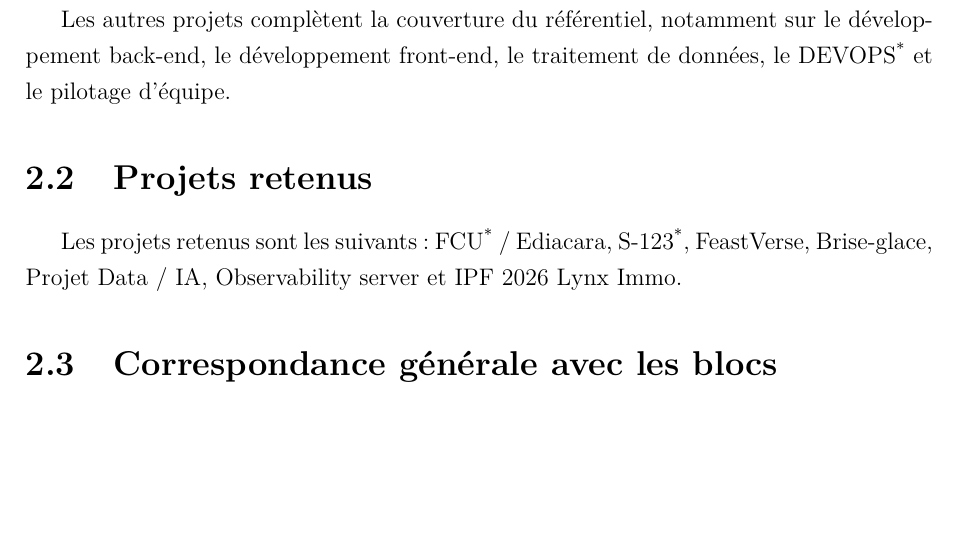
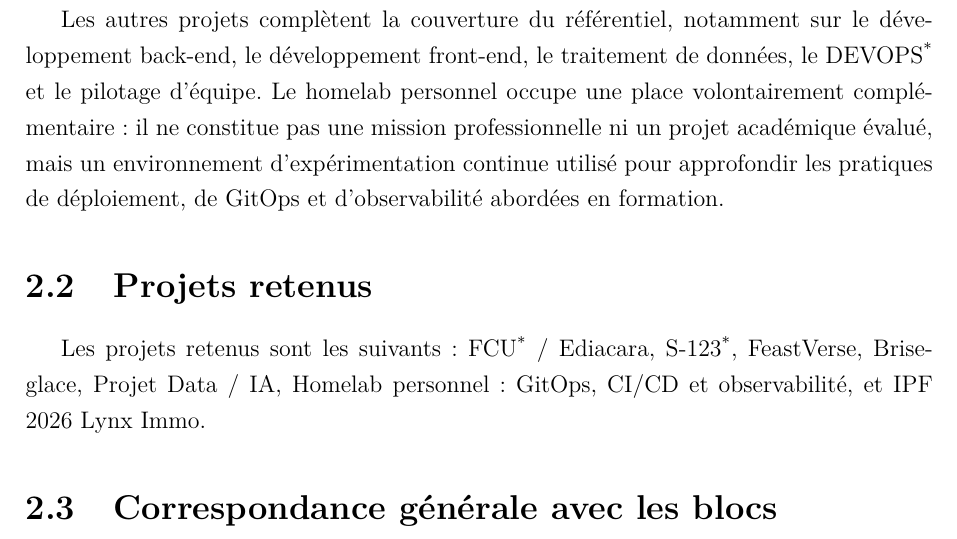
Before and after one commit to GraberThomas/dossier_professionnel, a LaTeX document (main.tex, which reads sections/03-cartographie-projets.tex): part of page 16 of 112, cut so that both start at the same text, the shorter picture padded with empty space. Compiled offline with pdfLaTeX.

Commit message:
Clarifier la place complémentaire du homelab dans la cartographie

```diff
--- a/sections/03-cartographie-projets.tex
+++ b/sections/03-cartographie-projets.tex
@@ -2,11 +2,11 @@
 
 Le dossier s'appuie sur une sélection de projets professionnels, académiques et complémentaires. Le projet \terme{fcu} / Ediacara constitue le projet principal, car il permet de démontrer une démarche complète : analyse d'un existant complexe, adaptation technique, tests, documentation et transmission de connaissances.
 
-Les autres projets complètent la couverture du référentiel, notamment sur le développement back-end, le développement front-end, le traitement de données, le \terme{devops} et le pilotage d'équipe.
+Les autres projets complètent la couverture du référentiel, notamment sur le développement back-end, le développement front-end, le traitement de données, le \terme{devops} et le pilotage d'équipe. Le homelab personnel occupe une place volontairement complémentaire : il ne constitue pas une mission professionnelle ni un projet académique évalué, mais un environnement d'expérimentation continue utilisé pour approfondir les pratiques de déploiement, de GitOps et d'observabilité abordées en formation.
 
 \section{Projets retenus}
 
-Les projets retenus sont les suivants : \terme{fcu} / Ediacara, \terme{s123}, FeastVerse, Brise-glace, Projet Data / IA, Observability server et IPF 2026 Lynx Immo.
+Les projets retenus sont les suivants : \terme{fcu} / Ediacara, \terme{s123}, FeastVerse, Brise-glace, Projet Data / IA, Homelab personnel : GitOps, CI/CD et observabilité, et IPF 2026 Lynx Immo.
 
 \section{Correspondance générale avec les blocs}
 
```
